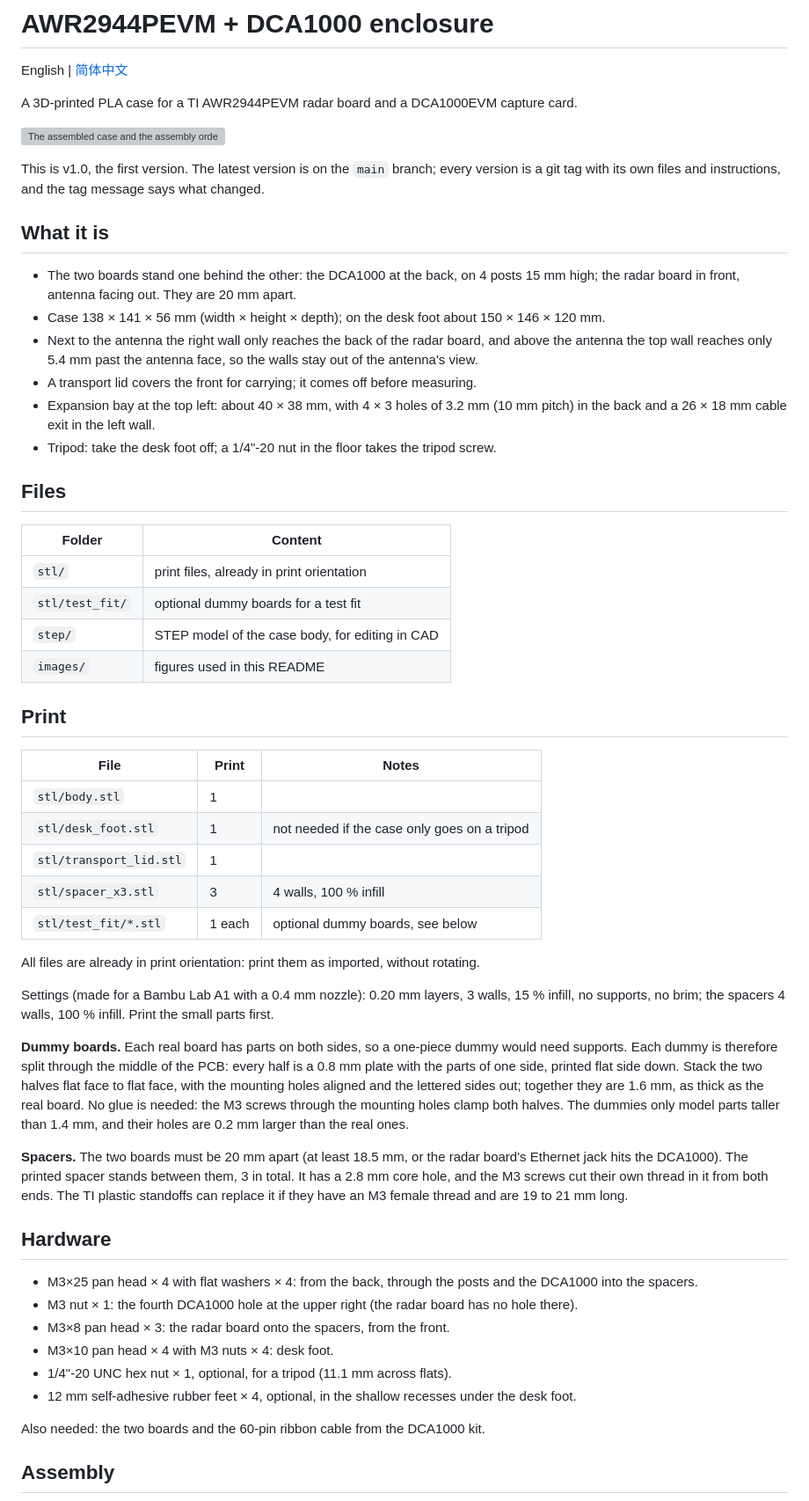
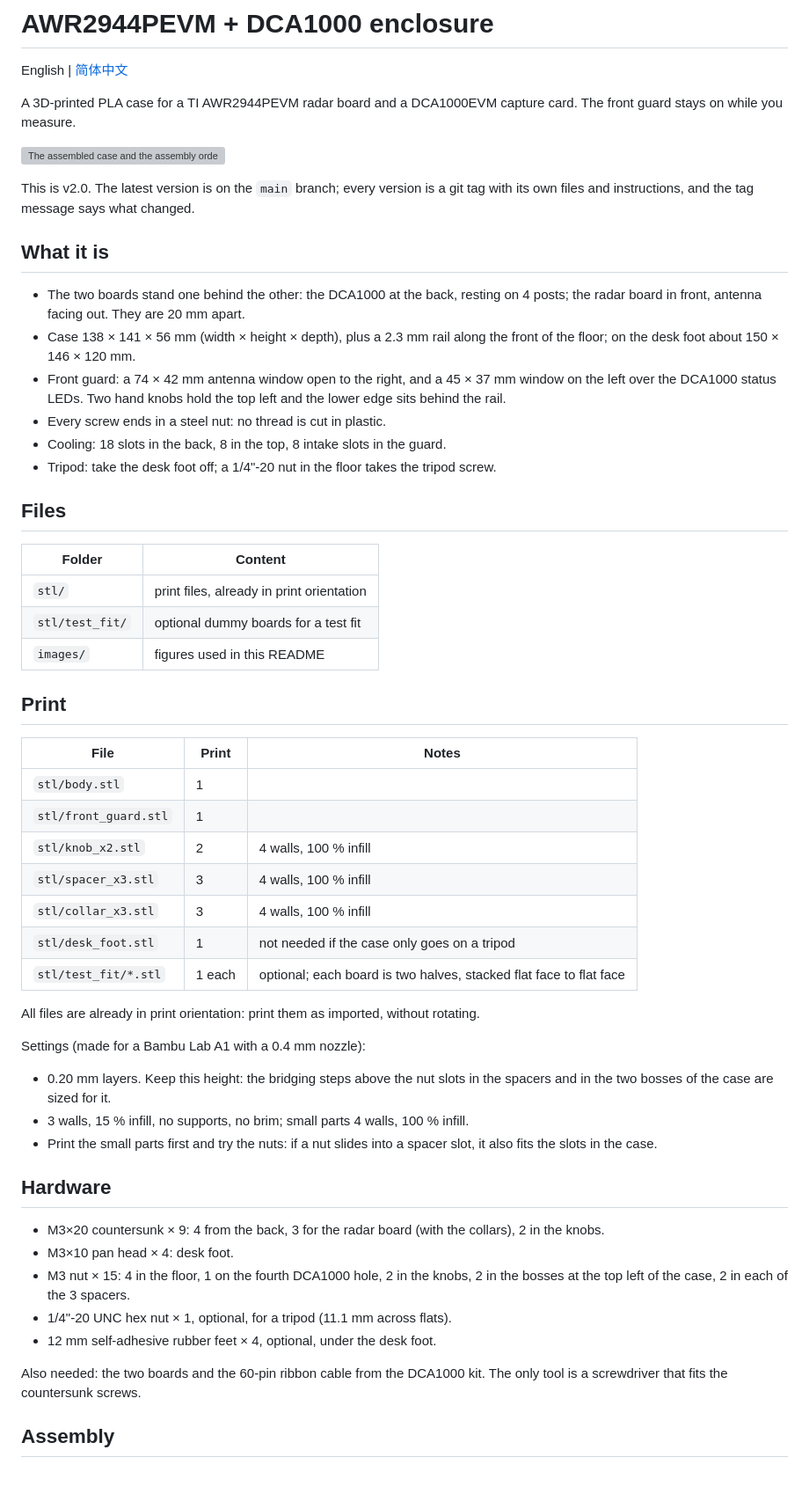
Before and after one commit to triagram/awr2944p-dca1000-case, a Markdown page: README.md, the part around one of its changes. Shown at 88% size. Rendered like a GitHub page; blank space fills up the shorter version; grey boxes are pictures that could not be loaded.

```diff
--- a/README.md
+++ b/README.md
@@ -3,22 +3,23 @@
 English | [简体中文](README.zh-CN.md)
 
 A 3D-printed PLA case for a TI AWR2944PEVM radar board and a DCA1000EVM capture card.
+The front guard stays on while you measure.
 
 ![The assembled case and the assembly order](images/overview.png)
 
-This is v1.0, the first version. The latest version is on the `main` branch; every version is a git
-tag with its own files and instructions, and the tag message says what changed.
+This is v2.0. The latest version is on the `main` branch; every version is a git tag with its own
+files and instructions, and the tag message says what changed.
 
 ## What it is
 
-- The two boards stand one behind the other: the DCA1000 at the back, on 4 posts 15 mm high;
+- The two boards stand one behind the other: the DCA1000 at the back, resting on 4 posts;
   the radar board in front, antenna facing out. They are 20 mm apart.
-- Case 138 × 141 × 56 mm (width × height × depth); on the desk foot about 150 × 146 × 120 mm.
-- Next to the antenna the right wall only reaches the back of the radar board, and above the antenna
-  the top wall reaches only 5.4 mm past the antenna face, so the walls stay out of the antenna's view.
-- A transport lid covers the front for carrying; it comes off before measuring.
-- Expansion bay at the top left: about 40 × 38 mm, with 4 × 3 holes of 3.2 mm (10 mm pitch) in the
-  back and a 26 × 18 mm cable exit in the left wall.
+- Case 138 × 141 × 56 mm (width × height × depth), plus a 2.3 mm rail along the front of the floor;
+  on the desk foot about 150 × 146 × 120 mm.
+- Front guard: a 74 × 42 mm antenna window open to the right, and a 45 × 37 mm window on the left over
+  the DCA1000 status LEDs. Two hand knobs hold the top left and the lower edge sits behind the rail.
+- Every screw ends in a steel nut: no thread is cut in plastic.
+- Cooling: 18 slots in the back, 8 in the top, 8 intake slots in the guard.
 - Tripod: take the desk foot off; a 1/4"-20 nut in the floor takes the tripod screw.
 
 ## Files
@@ -27,7 +28,6 @@ tag with its own files and instructions, and the tag message says what changed.
 | --- | --- |
 | `stl/` | print files, already in print orientation |
 | `stl/test_fit/` | optional dummy boards for a test fit |
-| `step/` | STEP model of the case body, for editing in CAD |
 | `images/` | figures used in this README |
 
 ## Print
@@ -35,39 +35,34 @@ tag with its own files and instructions, and the tag message says what changed.
 | File | Print | Notes |
 | --- | --- | --- |
 | `stl/body.stl` | 1 | |
+| `stl/front_guard.stl` | 1 | |
+| `stl/knob_x2.stl` | 2 | 4 walls, 100 % infill |
+| `stl/spacer_x3.stl` | 3 | 4 walls, 100 % infill |
+| `stl/collar_x3.stl` | 3 | 4 walls, 100 % infill |
 | `stl/desk_foot.stl` | 1 | not needed if the case only goes on a tripod |
-| `stl/transport_lid.stl` | 1 | |
-| `stl/spacer_x3.stl` | 3 | 4 walls, 100 % infill |
-| `stl/test_fit/*.stl` | 1 each | optional dummy boards, see below |
+| `stl/test_fit/*.stl` | 1 each | optional; each board is two halves, stacked flat face to flat face |
 
 All files are already in print orientation: print them as imported, without rotating.
 
-Settings (made for a Bambu Lab A1 with a 0.4 mm nozzle): 0.20 mm layers, 3 walls, 15 % infill,
-no supports, no brim; the spacers 4 walls, 100 % infill. Print the small parts first.
+Settings (made for a Bambu Lab A1 with a 0.4 mm nozzle):
 
-**Dummy boards.** Each real board has parts on both sides, so a one-piece dummy would need supports.
-Each dummy is therefore split through the middle of the PCB: every half is a 0.8 mm plate with the
-parts of one side, printed flat side down. Stack the two halves flat face to flat face, with the
-mounting holes aligned and the lettered sides out; together they are 1.6 mm, as thick as the real
-board. No glue is needed: the M3 screws through the mounting holes clamp both halves. The dummies only
-model parts taller than 1.4 mm, and their holes are 0.2 mm larger than the real ones.
-
-**Spacers.** The two boards must be 20 mm apart (at least 18.5 mm, or the radar board's Ethernet
-jack hits the DCA1000). The printed spacer stands between them, 3 in total. It has a 2.8 mm core hole,
-and the M3 screws cut their own thread in it from both ends. The TI plastic standoffs can replace it
-if they have an M3 female thread and are 19 to 21 mm long.
+- 0.20 mm layers. Keep this height: the bridging steps above the nut slots in the spacers and in the
+  two bosses of the case are sized for it.
+- 3 walls, 15 % infill, no supports, no brim; small parts 4 walls, 100 % infill.
+- Print the small parts first and try the nuts: if a nut slides into a spacer slot, it also fits the
+  slots in the case.
 
 ## Hardware
 
-- M3×25 pan head × 4 with flat washers × 4: from the back, through the posts and the DCA1000 into the
-  spacers.
-- M3 nut × 1: the fourth DCA1000 hole at the upper right (the radar board has no hole there).
-- M3×8 pan head × 3: the radar board onto the spacers, from the front.
-- M3×10 pan head × 4 with M3 nuts × 4: desk foot.
+- M3×20 countersunk × 9: 4 from the back, 3 for the radar board (with the collars), 2 in the knobs.
+- M3×10 pan head × 4: desk foot.
+- M3 nut × 15: 4 in the floor, 1 on the fourth DCA1000 hole, 2 in the knobs, 2 in the bosses at the top
+  left of the case, 2 in each of the 3 spacers.
 - 1/4"-20 UNC hex nut × 1, optional, for a tripod (11.1 mm across flats).
-- 12 mm self-adhesive rubber feet × 4, optional, in the shallow recesses under the desk foot.
+- 12 mm self-adhesive rubber feet × 4, optional, under the desk foot.
 
-Also needed: the two boards and the 60-pin ribbon cable from the DCA1000 kit.
+Also needed: the two boards and the 60-pin ribbon cable from the DCA1000 kit. The only tool is a
+screwdriver that fits the countersunk screws.
 
 ## Assembly
 
```
Also changed, not shown: other parts of README.md (+63 -22 lines), README.zh-CN.md (+58 -32 lines), images/body_inside.png (added), images/fastening.png (added), images/knob.png (added), 8 other files.
